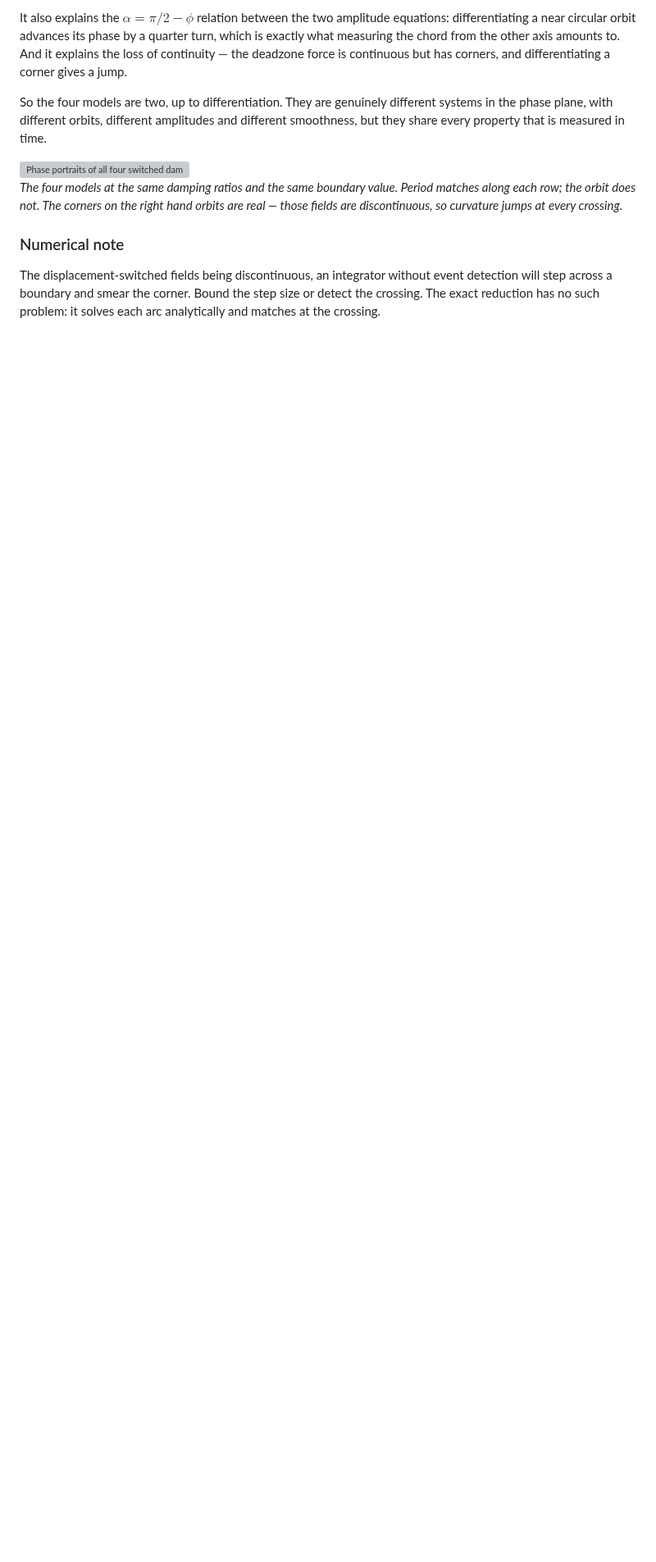
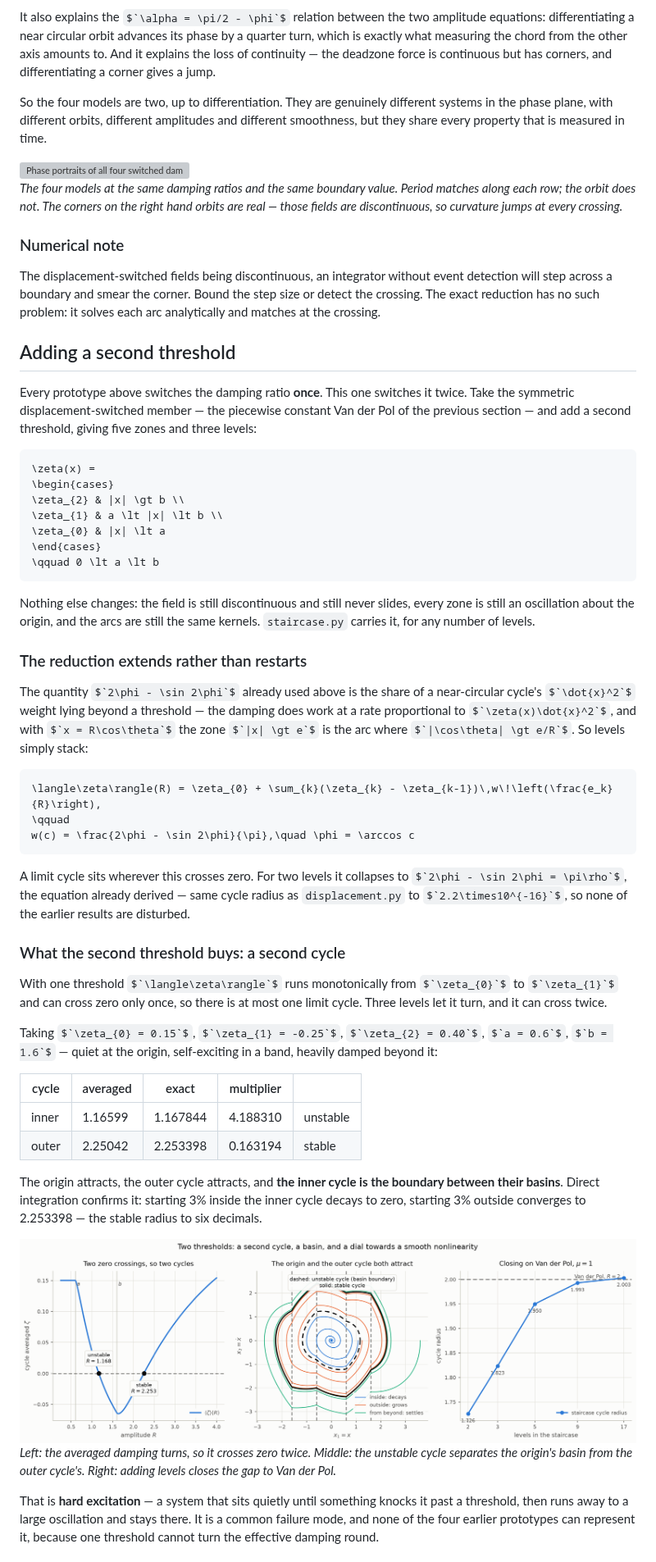
Before and after one commit to aburston/second-order-prototype, a Markdown page: README.md, the part around one of its changes. Shown at 82% size. GitHub-like rendering; pictures changed too: figures/staircase-light.png (added); some formulas as TeX source; blank space fills up the shorter version; grey boxes are pictures that could not be loaded.

````diff
--- a/README.md
+++ b/README.md
@@ -1078,3 +1078,77 @@ event detection will step across a boundary and smear the corner. Bound the
 step size or detect the crossing. The exact reduction has no such problem:
 it solves each arc analytically and matches at the crossing.
 
+## Adding a second threshold
+
+Every prototype above switches the damping ratio **once**. This one switches
+it twice. Take the symmetric displacement-switched member — the piecewise
+constant Van der Pol of the previous section — and add a second threshold,
+giving five zones and three levels:
+
+```math
+\zeta(x) =
+\begin{cases}
+\zeta_{2} & |x| \gt b \\
+\zeta_{1} & a \lt |x| \lt b \\
+\zeta_{0} & |x| \lt a
+\end{cases}
+\qquad 0 \lt a \lt b
+```
+
+Nothing else changes: the field is still discontinuous and still never
+slides, every zone is still an oscillation about the origin, and the arcs
+are still the same kernels. `staircase.py` carries it, for any number of
+levels.
+
+### The reduction extends rather than restarts
+
+The quantity $`2\phi - \sin 2\phi`$ already used above is the share of a
+near-circular cycle's $`\dot{x}^2`$ weight lying beyond a threshold — the
+damping does work at a rate proportional to $`\zeta(x)\dot{x}^2`$, and with
+$`x = R\cos\theta`$ the zone $`|x| \gt e`$ is the arc where
+$`|\cos\theta| \gt e/R`$. So levels simply stack:
+
+```math
+\langle\zeta\rangle(R) = \zeta_{0} + \sum_{k}(\zeta_{k} - \zeta_{k-1})\,w\!\left(\frac{e_k}{R}\right),
+\qquad
+w(c) = \frac{2\phi - \sin 2\phi}{\pi},\quad \phi = \arccos c
+```
+
+A limit cycle sits wherever this crosses zero. For two levels it collapses
+to $`2\phi - \sin 2\phi = \pi\rho`$, the equation already derived — same
+cycle radius as `displacement.py` to $`2.2\times10^{-16}`$, so none of the
+earlier results are disturbed.
+
+### What the second threshold buys: a second cycle
+
+With one threshold $`\langle\zeta\rangle`$ runs monotonically from
+$`\zeta_{0}`$ to $`\zeta_{1}`$ and can cross zero only once, so there is at
+most one limit cycle. Three levels let it turn, and it can cross twice.
+
+Taking $`\zeta_{0} = 0.15`$, $`\zeta_{1} = -0.25`$, $`\zeta_{2} = 0.40`$,
+$`a = 0.6`$, $`b = 1.6`$ — quiet at the origin, self-exciting in a band,
+heavily damped beyond it:
+
+| cycle | averaged | exact | multiplier | |
+| --- | --- | --- | --- | --- |
+| inner | 1.16599 | 1.167844 | 4.188310 | unstable |
+| outer | 2.25042 | 2.253398 | 0.163194 | stable |
+
+The origin attracts, the outer cycle attracts, and **the inner cycle is the
+boundary between their basins**. Direct integration confirms it: starting 3%
+inside the inner cycle decays to zero, starting 3% outside converges to
+2.253398 — the stable radius to six decimals.
+
+<picture>
+  <source media="(prefers-color-scheme: dark)" srcset="figures/staircase-dark.png">
+  <img alt="Averaged damping crossing zero twice, the resulting nested cycles with the basin boundary, and convergence to Van der Pol" src="figures/staircase-light.png">
+</picture>
+
+*Left: the averaged damping turns, so it crosses zero twice. Middle: the unstable cycle separates the origin's basin from the outer cycle's. Right: adding levels closes the gap to Van der Pol.*
+
+That is **hard excitation** — a system that sits quietly until something
+knocks it past a threshold, then runs away to a large oscillation and stays
+there. It is a common failure mode, and none of the four earlier prototypes
+can represent it, because one threshold cannot turn the effective damping
+round.
+
````
Also changed, not shown: other parts of README.md (+31 -0 lines), figures/staircase-dark.png (added), 1 other file.
